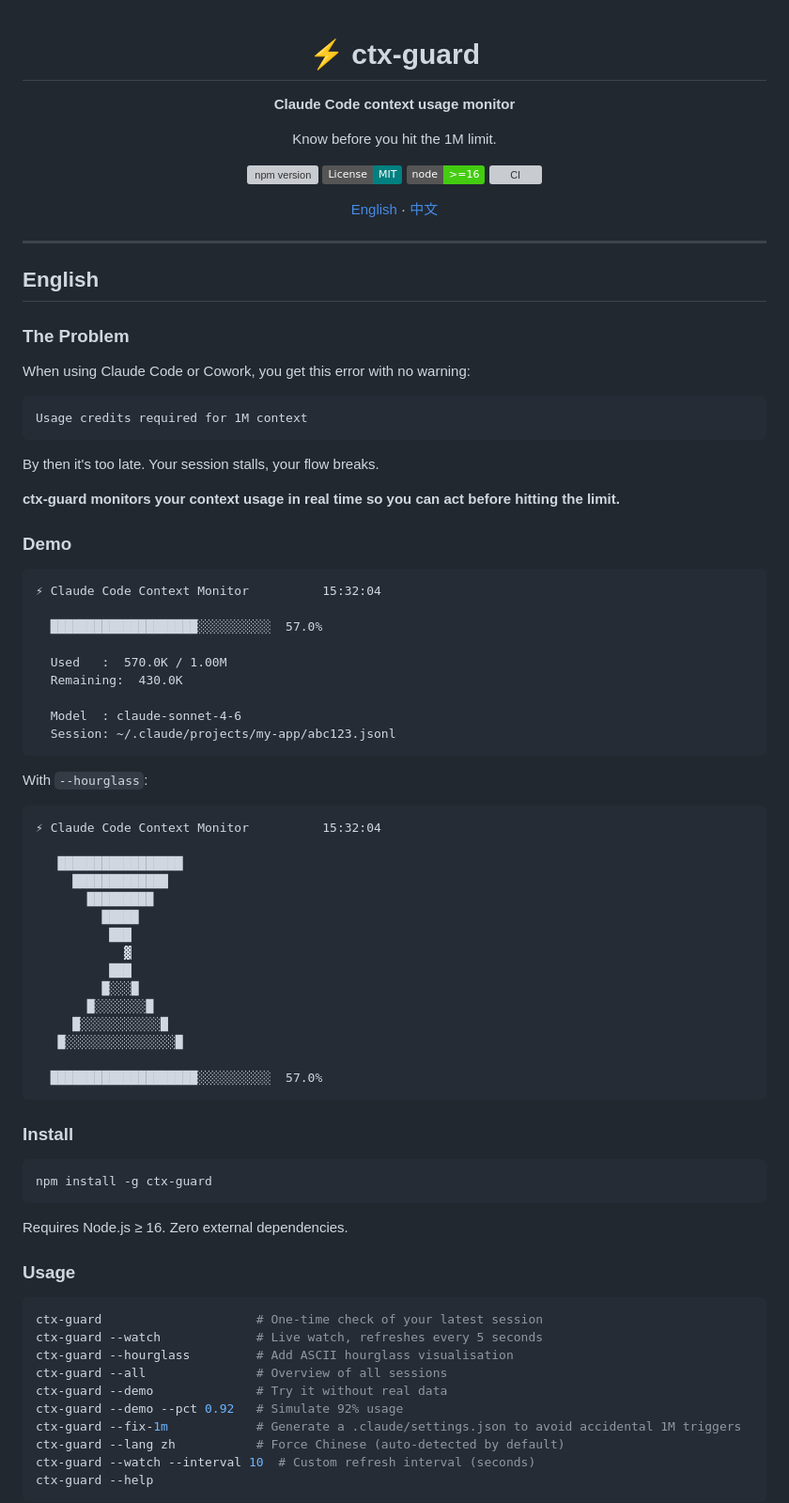
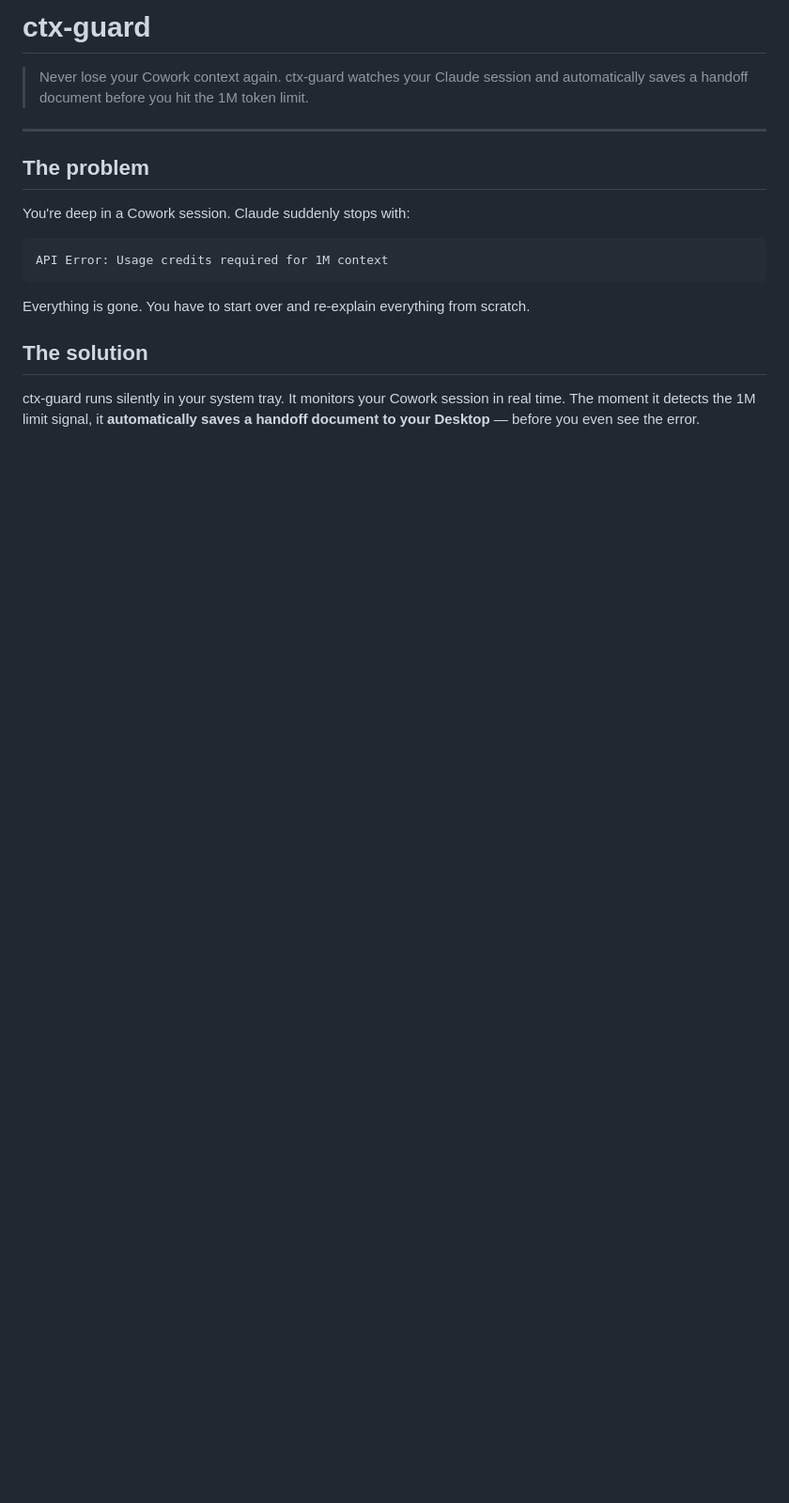
Before and after one commit to wangyuanliang2009-max/ctx-guard, a Markdown page: README.md, the part around one of its changes. Shown at 94% size. Rendered like a GitHub page; badges without logos; blank space fills up the shorter version; grey boxes are pictures that could not be loaded.

Commit message:
docs: 重写 README，突出交接文档核心功能

````diff
--- a/README.md
+++ b/README.md
@@ -1,90 +1,20 @@
-<div align="center">
+# ctx-guard
 
-# ⚡ ctx-guard
-
-**Claude Code context usage monitor**
-
-Know before you hit the 1M limit.
-
-[![npm version](https://img.shields.io/npm/v/ctx-guard?color=7F77DD&labelColor=EEEDFE)](https://www.npmjs.com/package/ctx-guard)
-[![License: MIT](https://img.shields.io/badge/License-MIT-teal.svg)](LICENSE)
-[![Node.js ≥ 16](https://img.shields.io/badge/node-%3E%3D16-brightgreen)](https://nodejs.org)
-[![CI](https://github.com/wangyuanliang2009-max/ctx-guard/actions/workflows/ci.yml/badge.svg)](https://github.com/wangyuanliang2009-max/ctx-guard/actions)
-
-[English](#english) · [中文](#中文)
-
-</div>
+> Never lose your Cowork context again. ctx-guard watches your Claude session and automatically saves a handoff document before you hit the 1M token limit.
 
 ---
 
-## English
+## The problem
 
-### The Problem
-
-When using Claude Code or Cowork, you get this error with no warning:
+You're deep in a Cowork session. Claude suddenly stops with:
 
 ```
-Usage credits required for 1M context
+API Error: Usage credits required for 1M context
 ```
 
-By then it's too late. Your session stalls, your flow breaks.
+Everything is gone. You have to start over and re-explain everything from scratch.
 
-**ctx-guard monitors your context usage in real time so you can act before hitting the limit.**
+## The solution
 
-### Demo
+ctx-guard runs silently in your system tray. It monitors your Cowork session in real time. The moment it detects the 1M limit signal, it **automatically saves a handoff document to your Desktop** — before you even see the error.
 
-```
-⚡ Claude Code Context Monitor          15:32:04
-
-  ████████████████████░░░░░░░░░░  57.0%
-
-  Used   :  570.0K / 1.00M
-  Remaining:  430.0K
-
-  Model  : claude-sonnet-4-6
-  Session: ~/.claude/projects/my-app/abc123.jsonl
-```
-
-With `--hourglass`:
-
-```
-⚡ Claude Code Context Monitor          15:32:04
-
-   █████████████████
-     █████████████
-       █████████
-         █████
-          ███
-            ▓
-          ███
-         █░░░█
-       █░░░░░░░█
-     █░░░░░░░░░░░█
-   █░░░░░░░░░░░░░░░█
-
-  ████████████████████░░░░░░░░░░  57.0%
-```
-
-### Install
-
-```bash
-npm install -g ctx-guard
-```
-
-Requires Node.js ≥ 16. Zero external dependencies.
-
-### Usage
-
-```bash
-ctx-guard                     # One-time check of your latest session
-ctx-guard --watch             # Live watch, refreshes every 5 seconds
-ctx-guard --hourglass         # Add ASCII hourglass visualisation
-ctx-guard --all               # Overview of all sessions
-ctx-guard --demo              # Try it without real data
-ctx-guard --demo --pct 0.92   # Simulate 92% usage
-ctx-guard --fix-1m            # Generate a .claude/settings.json to avoid accidental 1M triggers
-ctx-guard --lang zh           # Force Chinese (auto-detected by default)
-ctx-guard --watch --interval 10  # Custom refresh interval (seconds)
-ctx-guard --help
-```
-
````
Also changed, not shown: other parts of README.md (+78 -107 lines).
